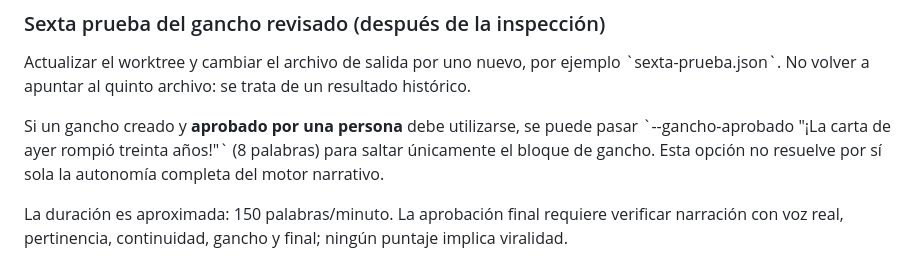
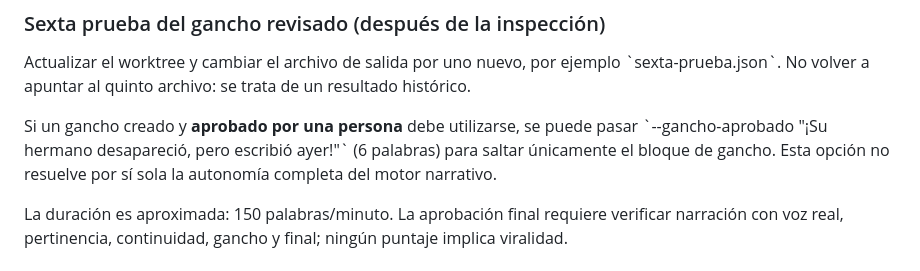
Before and after one commit to Elkinbarrigamora-arte/barriga-studio, a Markdown page: docs/NARRATIVA_INTELIGENTE_BARRIGA_IA.md, the part around the change. GitHub-like rendering.

Commit message:
Corregir ejemplo de gancho manual a seis palabras

```diff
--- a/docs/NARRATIVA_INTELIGENTE_BARRIGA_IA.md
+++ b/docs/NARRATIVA_INTELIGENTE_BARRIGA_IA.md
@@ -309,8 +309,8 @@ por ejemplo \`sexta-prueba.json\`. No volver a apuntar al quinto archivo:
 se trata de un resultado histórico.
 
 Si un gancho creado y **aprobado por una persona** debe utilizarse, se
-puede pasar \`--gancho-aprobado "¡La carta de ayer rompió treinta años!"\`
-(8 palabras) para saltar únicamente el bloque de gancho. Esta opción
+puede pasar \`--gancho-aprobado "¡Su hermano desapareció, pero escribió ayer!"\`
+(6 palabras) para saltar únicamente el bloque de gancho. Esta opción
 no resuelve por sí sola la autonomía completa del motor narrativo.
 
 La duración es aproximada: 150 palabras/minuto. La aprobación final
```
